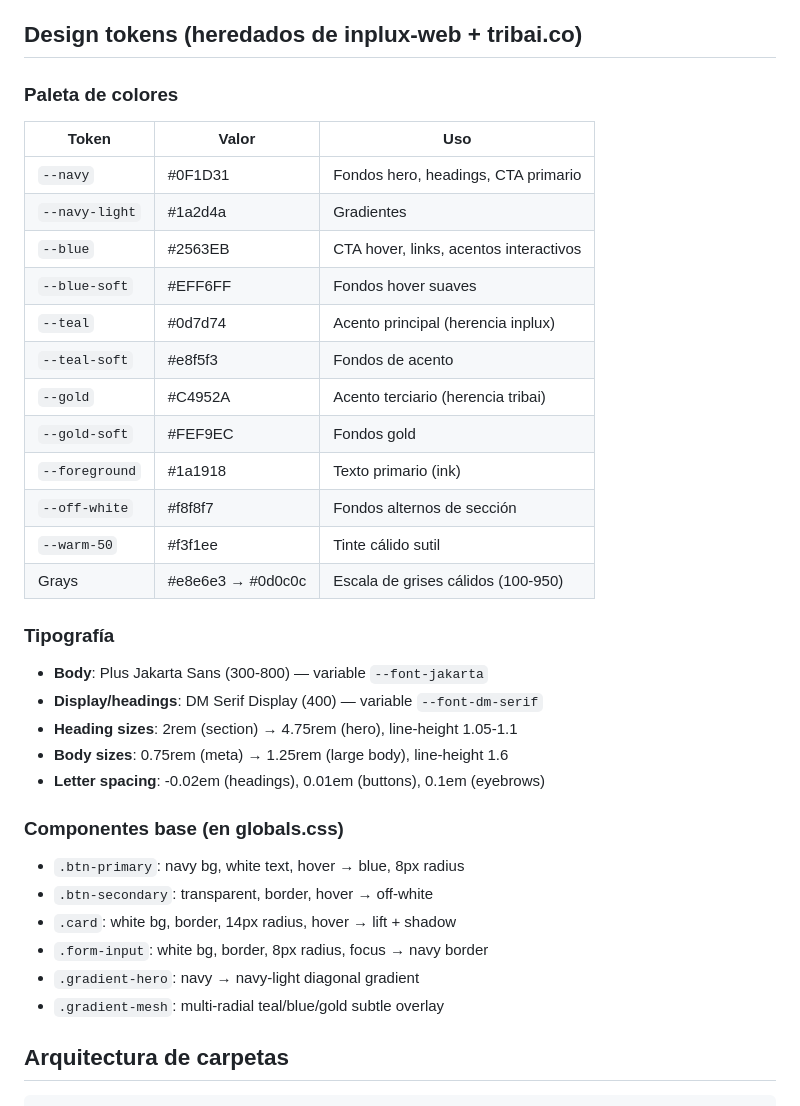
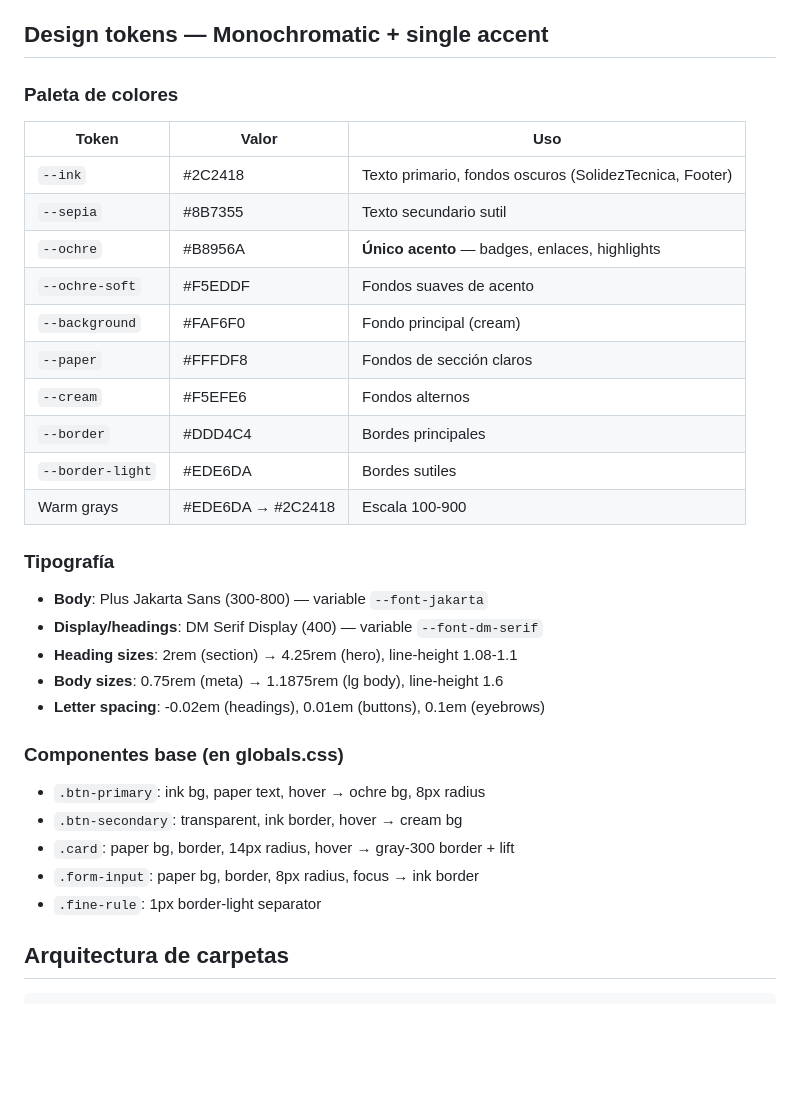
Before and after one commit to Cespial/gobia, a Markdown page: CLAUDE.md, the part around the change. GitHub-like rendering; blank space fills up the shorter version.

Commit message:
docs: update CLAUDE.md to reflect monochromatic design system
Co-Authored-By: Claude Opus 4.6 <noreply@anthropic.com>

```diff
--- a/CLAUDE.md
+++ b/CLAUDE.md
@@ -17,41 +17,38 @@ La plataforma integra 6 módulos: Hacienda Dashboard, Seguimiento PDM, Estatuto
 - **Utilidades**: clsx + tailwind-merge (helper `cn()` en `src/lib/utils.ts`)
 - **Deploy**: Vercel
 
-## Design tokens (heredados de inplux-web + tribai.co)
+## Design tokens — Monochromatic + single accent
 
 ### Paleta de colores
 
 | Token | Valor | Uso |
 |-------|-------|-----|
-| `--navy` | #0F1D31 | Fondos hero, headings, CTA primario |
-| `--navy-light` | #1a2d4a | Gradientes |
-| `--blue` | #2563EB | CTA hover, links, acentos interactivos |
-| `--blue-soft` | #EFF6FF | Fondos hover suaves |
-| `--teal` | #0d7d74 | Acento principal (herencia inplux) |
-| `--teal-soft` | #e8f5f3 | Fondos de acento |
-| `--gold` | #C4952A | Acento terciario (herencia tribai) |
-| `--gold-soft` | #FEF9EC | Fondos gold |
-| `--foreground` | #1a1918 | Texto primario (ink) |
-| `--off-white` | #f8f8f7 | Fondos alternos de sección |
-| `--warm-50` | #f3f1ee | Tinte cálido sutil |
-| Grays | #e8e6e3 → #0d0c0c | Escala de grises cálidos (100-950) |
+| `--ink` | #2C2418 | Texto primario, fondos oscuros (SolidezTecnica, Footer) |
+| `--sepia` | #8B7355 | Texto secundario sutil |
+| `--ochre` | #B8956A | **Único acento** — badges, enlaces, highlights |
+| `--ochre-soft` | #F5EDDF | Fondos suaves de acento |
+| `--background` | #FAF6F0 | Fondo principal (cream) |
+| `--paper` | #FFFDF8 | Fondos de sección claros |
+| `--cream` | #F5EFE6 | Fondos alternos |
+| `--border` | #DDD4C4 | Bordes principales |
+| `--border-light` | #EDE6DA | Bordes sutiles |
+| Warm grays | #EDE6DA → #2C2418 | Escala 100-900 |
 
 ### Tipografía
 
 - **Body**: Plus Jakarta Sans (300-800) — variable `--font-jakarta`
 - **Display/headings**: DM Serif Display (400) — variable `--font-dm-serif`
-- **Heading sizes**: 2rem (section) → 4.75rem (hero), line-height 1.05-1.1
-- **Body sizes**: 0.75rem (meta) → 1.25rem (large body), line-height 1.6
+- **Heading sizes**: 2rem (section) → 4.25rem (hero), line-height 1.08-1.1
+- **Body sizes**: 0.75rem (meta) → 1.1875rem (lg body), line-height 1.6
 - **Letter spacing**: -0.02em (headings), 0.01em (buttons), 0.1em (eyebrows)
 
 ### Componentes base (en globals.css)
 
-- `.btn-primary`: navy bg, white text, hover → blue, 8px radius
-- `.btn-secondary`: transparent, border, hover → off-white
-- `.card`: white bg, border, 14px radius, hover → lift + shadow
-- `.form-input`: white bg, border, 8px radius, focus → navy border
-- `.gradient-hero`: navy → navy-light diagonal gradient
-- `.gradient-mesh`: multi-radial teal/blue/gold subtle overlay
+- `.btn-primary`: ink bg, paper text, hover → ochre bg, 8px radius
+- `.btn-secondary`: transparent, ink border, hover → cream bg
+- `.card`: paper bg, border, 14px radius, hover → gray-300 border + lift
+- `.form-input`: paper bg, border, 8px radius, focus → ink border
+- `.fine-rule`: 1px border-light separator
 
 ## Arquitectura de carpetas
 
```
